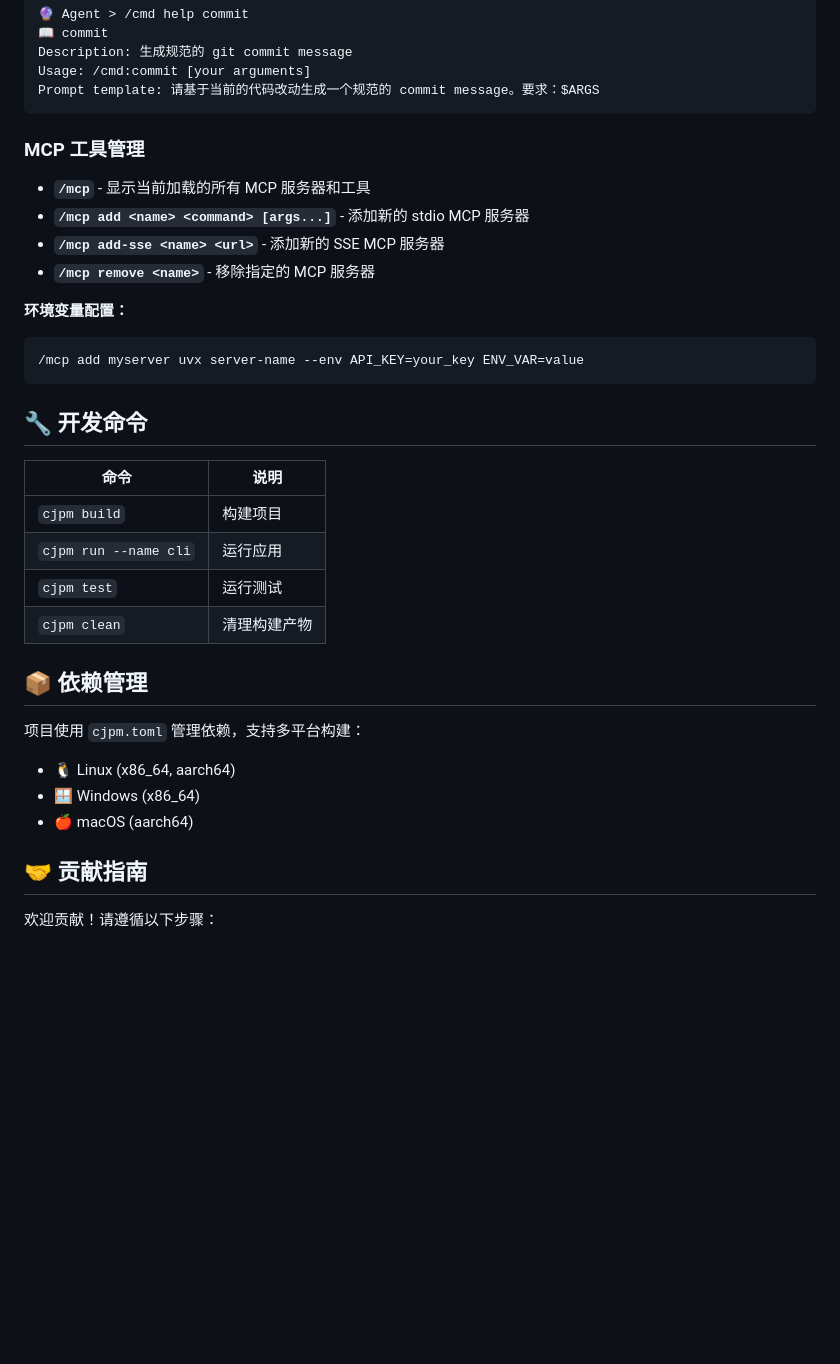
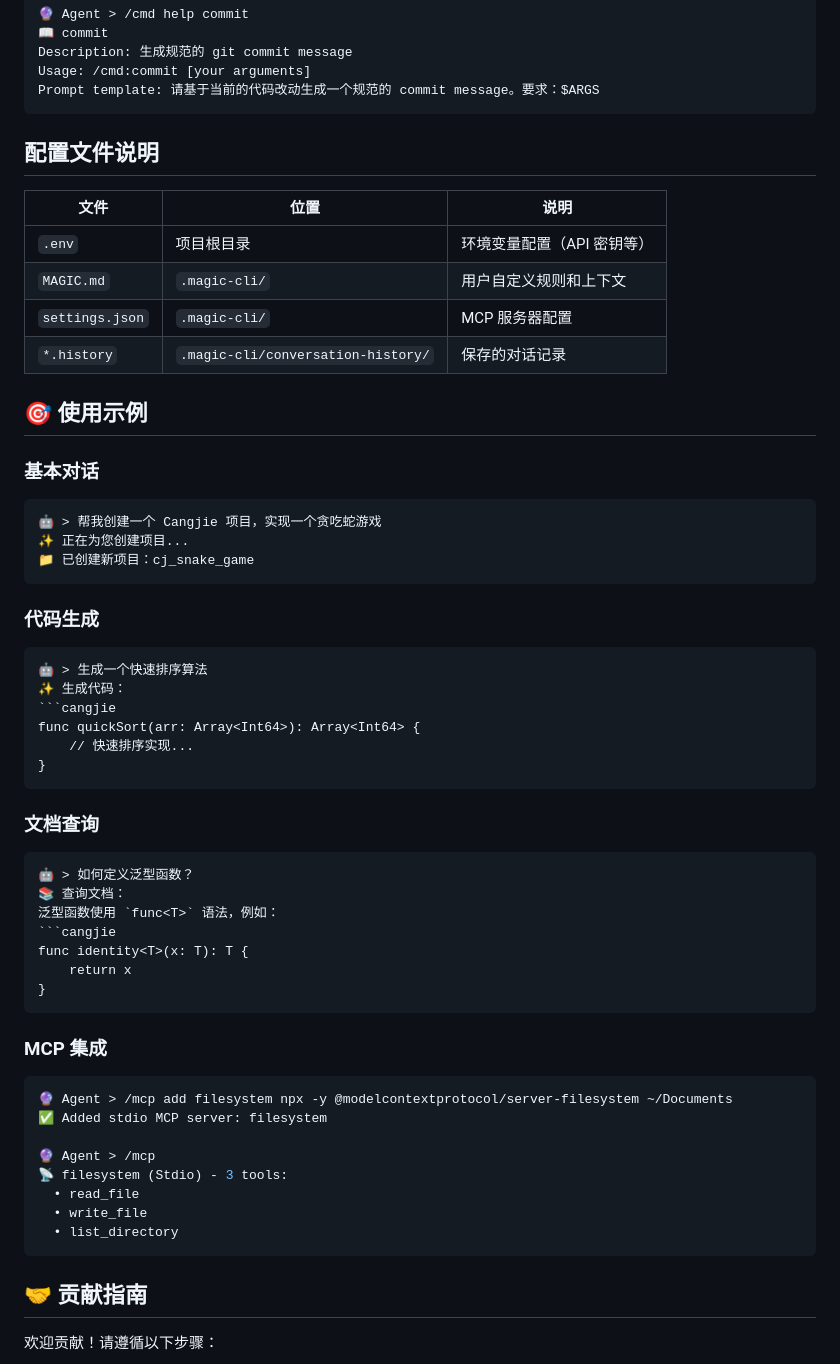
Before and after one commit to cangjielanguage-sig/magic-cli, a Markdown page: README.md, the part around one of its changes. Drawn GitHub-style; blank space fills up the shorter version.

````diff
--- a/README.md
+++ b/README.md
@@ -241,32 +293,56 @@ Usage: /cmd:commit [your arguments]
 Prompt template: 请基于当前的代码改动生成一个规范的 commit message。要求：$ARGS
 ```
 
-### MCP 工具管理
-- **`/mcp`** - 显示当前加载的所有 MCP 服务器和工具
-- **`/mcp add <name> <command> [args...]`** - 添加新的 stdio MCP 服务器
-- **`/mcp add-sse <name> <url>`** - 添加新的 SSE MCP 服务器
-- **`/mcp remove <name>`** - 移除指定的 MCP 服务器
+## 配置文件说明
 
-**环境变量配置：**
-```bash
-/mcp add myserver uvx server-name --env API_KEY=your_key ENV_VAR=value
+| 文件 | 位置 | 说明 |
+|------|------|------|
+| `.env` | 项目根目录 | 环境变量配置（API 密钥等）|
+| `MAGIC.md` | `.magic-cli/` | 用户自定义规则和上下文|
+| `settings.json` | `.magic-cli/` | MCP 服务器配置 |
+| `*.history` | `.magic-cli/conversation-history/` | 保存的对话记录 |
+
+## 🎯 使用示例
+
+### 基本对话
+```
+🤖 > 帮我创建一个 Cangjie 项目，实现一个贪吃蛇游戏
+✨ 正在为您创建项目...
+📁 已创建新项目：cj_snake_game
 ```
 
-## 🔧 开发命令
+### 代码生成
+```
+🤖 > 生成一个快速排序算法
+✨ 生成代码：
+```cangjie
+func quickSort(arr: Array<Int64>): Array<Int64> {
+    // 快速排序实现...
+}
+```
 
-| 命令 | 说明 |
-|------|------|
-| `cjpm build` | 构建项目 |
-| `cjpm run --name cli` | 运行应用 |
-| `cjpm test` | 运行测试 |
-| `cjpm clean` | 清理构建产物 |
+### 文档查询
+```
+🤖 > 如何定义泛型函数？
+📚 查询文档：
+泛型函数使用 `func<T>` 语法，例如：
+```cangjie
+func identity<T>(x: T): T {
+    return x
+}
+```
 
-## 📦 依赖管理
+### MCP 集成
+```bash
+🔮 Agent > /mcp add filesystem npx -y @modelcontextprotocol/server-filesystem ~/Documents
+✅ Added stdio MCP server: filesystem
 
-项目使用 `cjpm.toml` 管理依赖，支持多平台构建：
-- 🐧 Linux (x86_64, aarch64)
-- 🪟 Windows (x86_64)
-- 🍎 macOS (aarch64)
+🔮 Agent > /mcp
+📡 filesystem (Stdio) - 3 tools:
+  • read_file
+  • write_file
+  • list_directory
+```
 
 ## 🤝 贡献指南
 
````
Also changed, not shown: other parts of README.md (+104 -73 lines).
